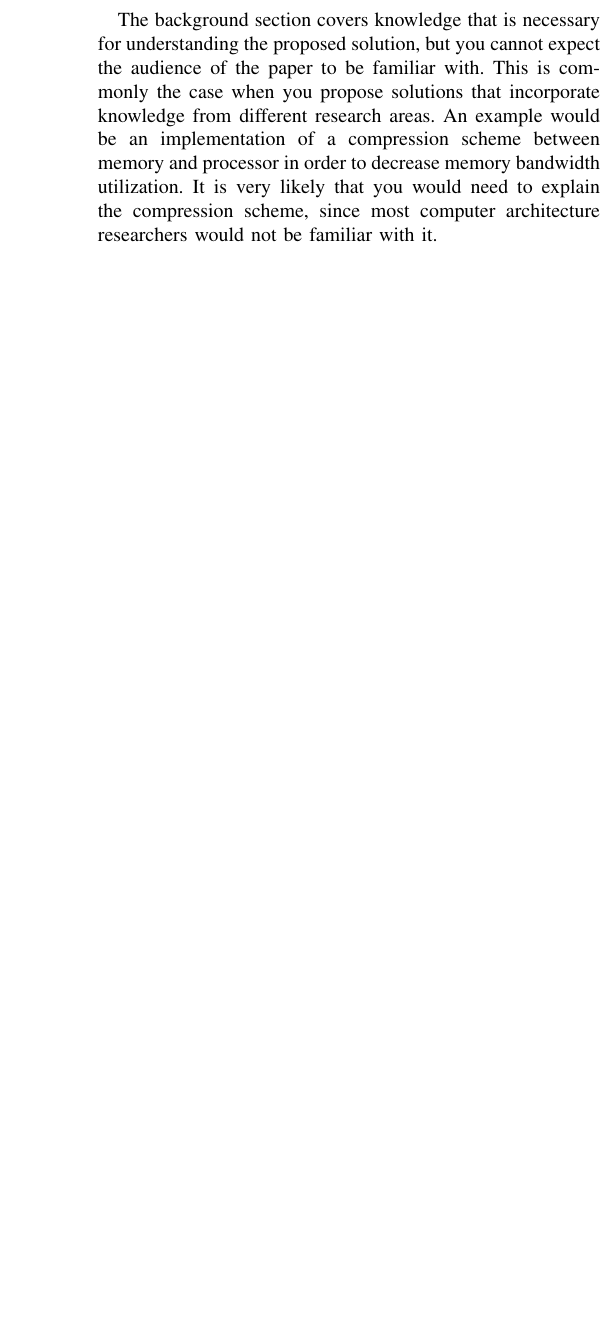
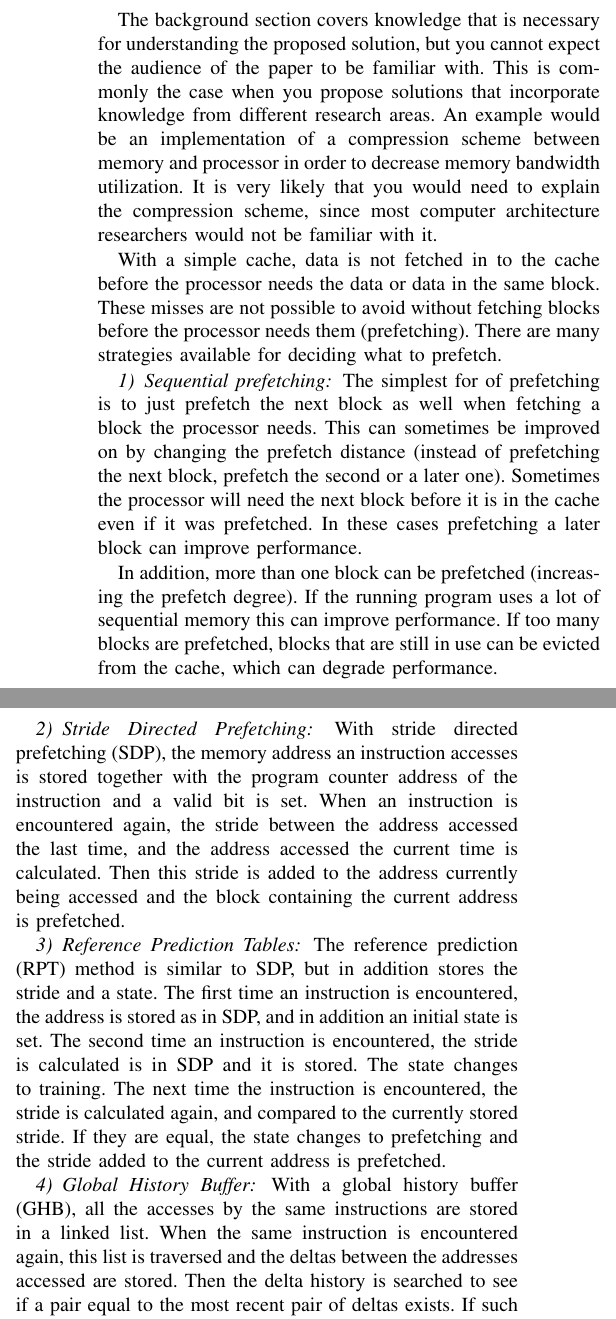
Before and after one commit to dmark2016/report, a LaTeX paper (report.tex, which reads background.tex): part of one column of the page before the commit and two parts of the columns of page 1 of 2 after it, the two joined at a grey line, cut so that both start at the same text, the shorter picture padded with empty space. Compiled offline with pdfLaTeX.

Commit message:
Add theory about different prefetchers

```diff
--- a/background.tex
+++ b/background.tex
@@ -11,6 +11,70 @@ utilization. It is very likely that you would need to explain
 the compression scheme, since most computer architecture
 researchers would not be familiar with it.
 
+%The speed of processors have been improving much faster than the
+%speed of memory and thus memory is not able to keep up with the
+%processors. Processors have to wait for too long if needed data
+%must be fetched from memory. Caches that are smaller, but faster
+%than main memory are thus used to store data which is in use by
+%the processor. As the cache needs to be a lot faster than main
+%memory, it has to be small to not be too expensive. Therefore it
+%is limited what can be stored in the cache
+
+With a simple cache, data is not fetched in to the cache before the
+processor needs the data or data in the same block. These misses
+are not possible to avoid without fetching blocks before the
+processor needs them (prefetching). There are many strategies
+available for deciding what to prefetch.
+
+\subsubsection{Sequential prefetching}
+
+The simplest for of prefetching is to just prefetch the next block
+as well when fetching a block the processor needs. This can
+sometimes be improved on by changing the prefetch distance (instead
+of prefetching the next block, prefetch the second or a later one).
+Sometimes the processor will need the next block before it is in
+the cache even if it was prefetched. In these cases prefetching a
+later block can improve performance.
+
+In addition, more than one block can be prefetched (increasing the
+prefetch degree). If the running program uses a lot of sequential
+memory this can improve performance. If too many blocks are
+prefetched, blocks that are still in use can be evicted from the
+cache, which can degrade performance.
+
+\subsubsection{Stride Directed Prefetching}
+
+With stride directed prefetching (SDP), the memory address an instruction
+accesses is stored together with the program counter address of the instruction
+and a valid bit is set. When an instruction is encountered again, the stride
+between the address accessed the last time, and the address accessed the
+current time is calculated. Then this stride is added to the address currently
+being accessed and the block containing the current address is prefetched.
+
+\subsubsection{Reference Prediction Tables}
+
+The reference prediction (RPT) method is similar to SDP, but in
+addition stores the stride and a state. The first time an
+instruction is encountered, the address is stored as in SDP, and
+in addition an initial state is set. The second time an instruction
+is encountered, the stride is calculated is in SDP and it is stored.
+The state changes to training. The next time the instruction is
+encountered, the stride is calculated again, and compared to the
+currently stored stride. If they are equal, the state changes to
+prefetching and the stride added to the current address is
+prefetched.
+
+\subsubsection{Global History Buffer}
+
+With a global history buffer (GHB), all the accesses by the same
+instructions are stored in a linked list. When the same
+instruction is encountered again, this list is traversed and the
+deltas between the addresses accessed are stored. Then the delta
+history is searched to see if a pair equal to the most recent pair
+of deltas exists. If such a pair is found, the next delta (or
+several of the next deltas) is added to the current address,
+and the result is prefetched.
+
 \subsection{Cache}
 
 L1 32 kB instruction and 64 kB data.
```
